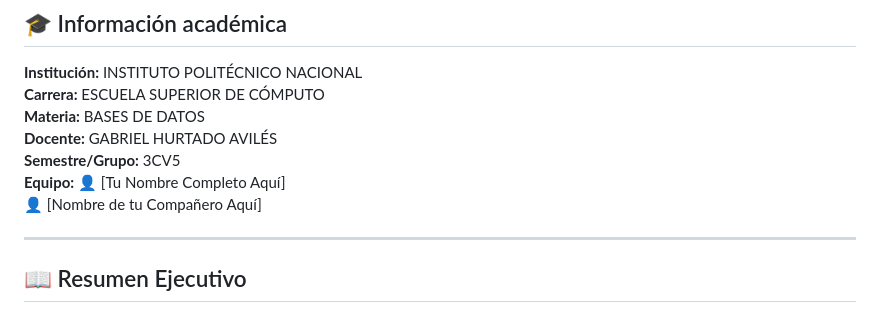
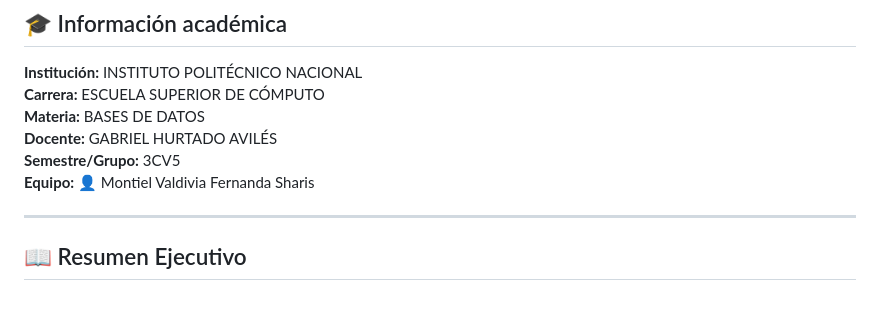
Before and after one commit to Sharis-v/ProyectoFinal, a Markdown page: README.md, the part around the change. Rendered like a GitHub page.

Commit message:
Update team member names in README

```diff
--- a/README.md
+++ b/README.md
@@ -8,8 +8,7 @@
 **Docente:** GABRIEL HURTADO AVILÉS
 **Semestre/Grupo:** 3CV5
 **Equipo:**
-👤 [Tu Nombre Completo Aquí]
-👤 [Nombre de tu Compañero Aquí]
+👤 Montiel Valdivia Fernanda Sharis
 
 ---
 
```
